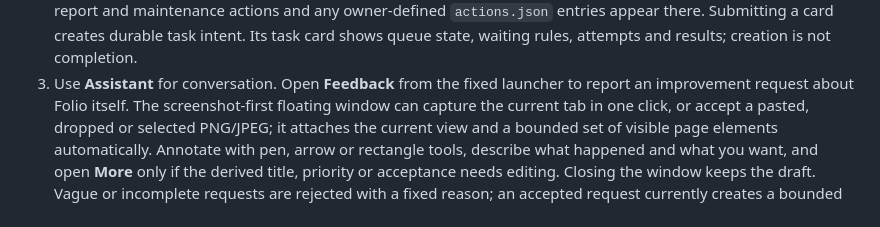
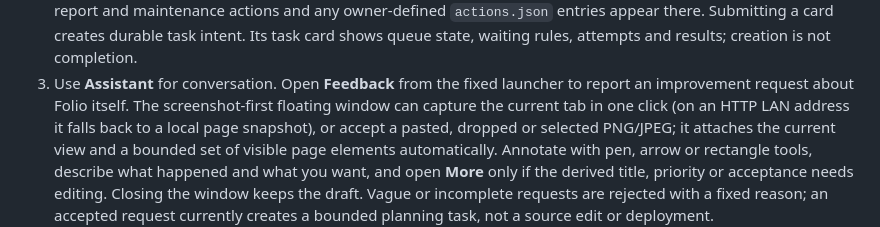
Before and after one commit to rwdai-labs/folio, a Markdown page: README.md, the part around the change. Rendered like a GitHub page.

Commit message:
docs: document HTTP page-snapshot feedback capture

```diff
--- a/README.md
+++ b/README.md
@@ -37,7 +37,8 @@ volume. This repository contains only generic service code and Web assets.
    attempts and results; creation is not completion.
 3. Use **Assistant** for conversation. Open **Feedback** from the fixed launcher
    to report an improvement request about Folio itself. The screenshot-first
-   floating window can capture the current tab in one click, or accept a pasted,
+   floating window can capture the current tab in one click (on an HTTP LAN
+   address it falls back to a local page snapshot), or accept a pasted,
    dropped or selected PNG/JPEG; it attaches the current view and a bounded set
    of visible page elements automatically. Annotate with pen, arrow or rectangle
    tools, describe what happened and what you want, and open **More** only if
```
Also changed, not shown: deploy/README.md (+3 -2 lines), docs/self-bootstrap.md (+4 -0 lines).
